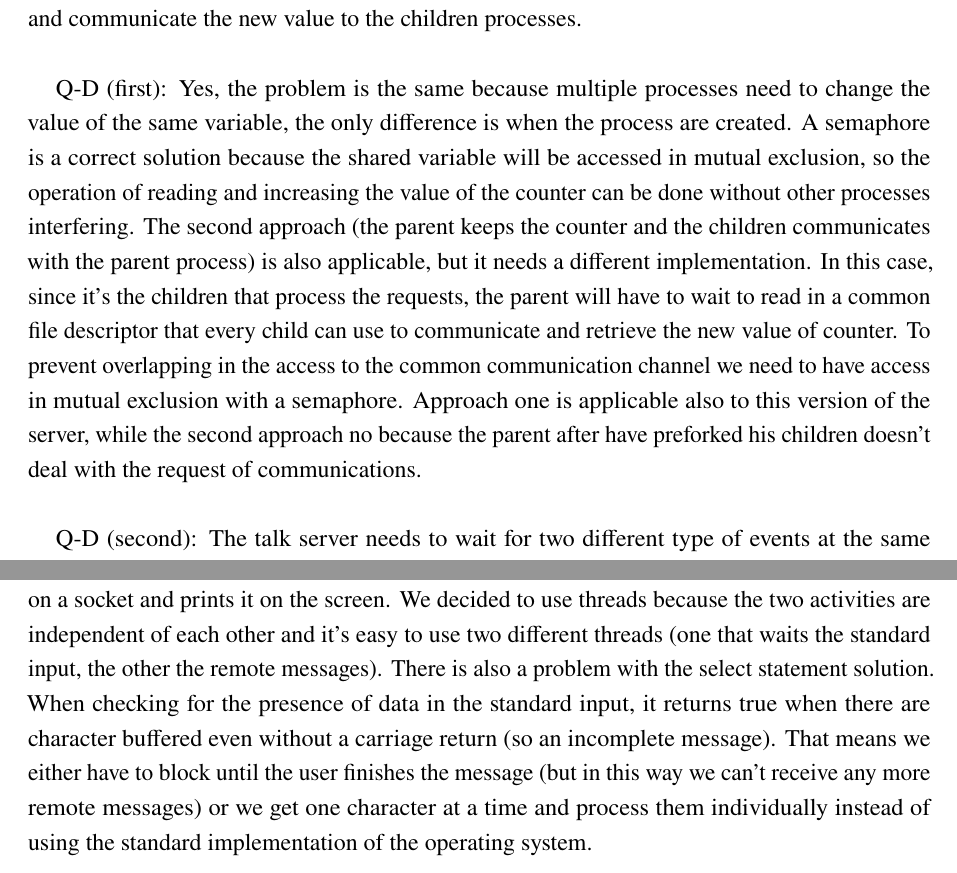
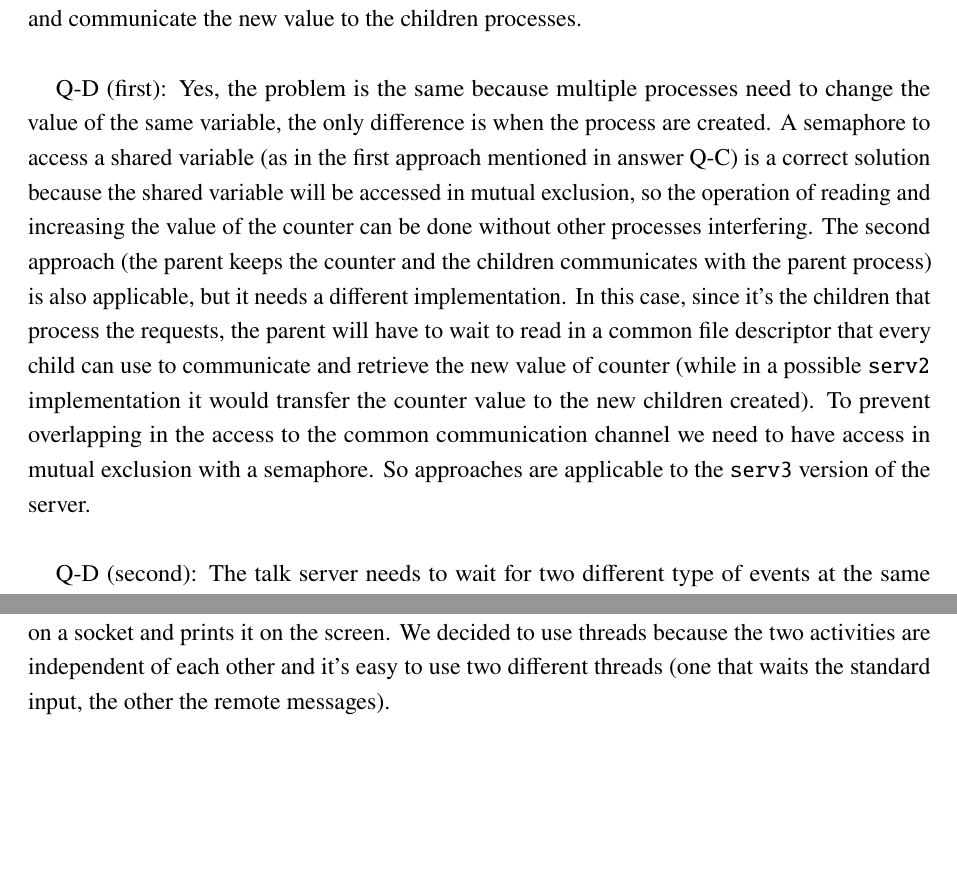
Before and after one commit to fziliott/InternetProgramming, a LaTeX problem sheet (Assignment2/Documentation/report.tex): two parts of pages 3 and 4 of 4, joined at a grey line, cut so that both start at the same text, the shorter picture padded with empty space. Compiled offline with pdfLaTeX.

Commit message:
some changes

```diff
--- a/Assignment2/Documentation/report.tex
+++ b/Assignment2/Documentation/report.tex
@@ -62,8 +62,7 @@ Q-B: If 20 different clients try to connect our server some of the connection at
 
 Q-C: The problem is that we have to modify the counter from different processes, so counter needs to be a shared variable. To avoid race condition when accessing the variable, we use a semaphore to protect the operation of incrementing the counter, which is a critic section of the code. In this way only one process at a time can write the value of counter. A different approach could be to increment the counter in the parent process (so only one process modify this variable) and communicate the new value to the children processes.\newline
 
-Q-D (first): Yes, the problem is the same because multiple processes need to change the value of the same variable, the only difference is when the process are created. A semaphore is a correct solution because the shared variable will be accessed in mutual exclusion, so the operation of reading and increasing the value of the counter can be done without other processes interfering. The second approach (the parent keeps the counter and the children communicates with the parent process) is also applicable, but it needs a different implementation. In this case, since it's the children that process the requests, the parent will have to wait to read in a common file descriptor that every child can use to communicate and retrieve the new value of counter. To prevent overlapping in the access to the common communication channel we need to have access in mutual exclusion with a semaphore.
-Approach one is applicable also to this version of the server, while the second approach no because the parent after have preforked his children doesn't deal with the request of communications. \newline
+Q-D (first): Yes, the problem is the same because multiple processes need to change the value of the same variable, the only difference is when the process are created. A semaphore to access a shared variable (as in the first approach mentioned in answer Q-C) is a correct solution because the shared variable will be accessed in mutual exclusion, so the operation of reading and increasing the value of the counter can be done without other processes interfering. The second approach (the parent keeps the counter and the children communicates with the parent process) is also applicable, but it needs a different implementation. In this case, since it's the children that process the requests, the parent will have to wait to read in a common file descriptor that every child can use to communicate and retrieve the new value of counter (while in a possible \texttt{serv2} implementation it would transfer the counter value to the new children created). To prevent overlapping in the access to the common communication channel we need to have access in mutual exclusion with a semaphore. So approaches are applicable to the \texttt{serv3} version of the server. \newline
 
 
 Q-D (second): The talk server needs to wait for two different type of events at the same time: the input from the local client and a message coming from remote, with different type of actions to perform. This can't be done in an iterative way (that is used to respond to the same type of requests). The one process per client would work but there is no need to create new processes on every connections if we assume that only one client is connected at a time. The preforked mode (with two processes, one for waiting messages on the connection, the other for the user input) is ideal for this situation, because all the preforked processes are used to their maximum. \newline
@@ -72,6 +71,6 @@ Q-E: Yes, we can do that in both cases. When a TCP connection is created, it use
 
 Q-F: a) With only one process/thread it is possible to use the select statement to avoid the blocking read. We can use a select statement on two type of input: that from the standard input (the local messages of the client) and a socket where we retrieve messages from the remote partner. If either one of the two contains something, we can use its content to either send in the connection (if it was from the standard input) or to print on the screen (if it was the remote message);
 b) We can use one process/thread to manage wait for the input of the user (and when it is available it is sent on the network) while the other, at the same time, waits for incoming data on a socket and prints it on the screen.
-We decided to use threads because the two activities are independent of each other and it's easy to use two different threads (one that waits the standard input, the other the remote messages). There is also a problem with the select statement solution. When checking for the presence of data in the standard input, it returns true when there are character buffered even without a carriage return (so an incomplete message). That means we either have to block until the user finishes the message (but in this way we can't receive any more remote messages) or we get one character at a time and process them individually instead of using the standard implementation of the operating system.
+We decided to use threads because the two activities are independent of each other and it's easy to use two different threads (one that waits the standard input, the other the remote messages).
 
 \end{document}
```
